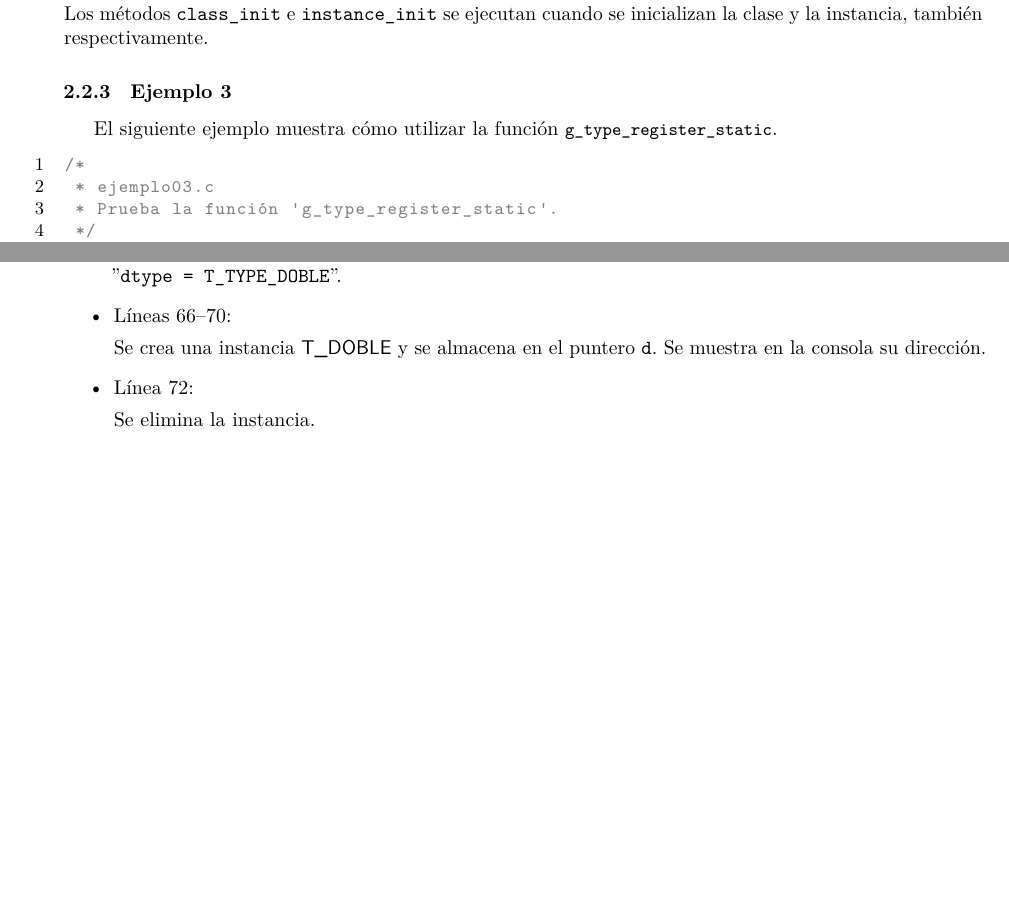
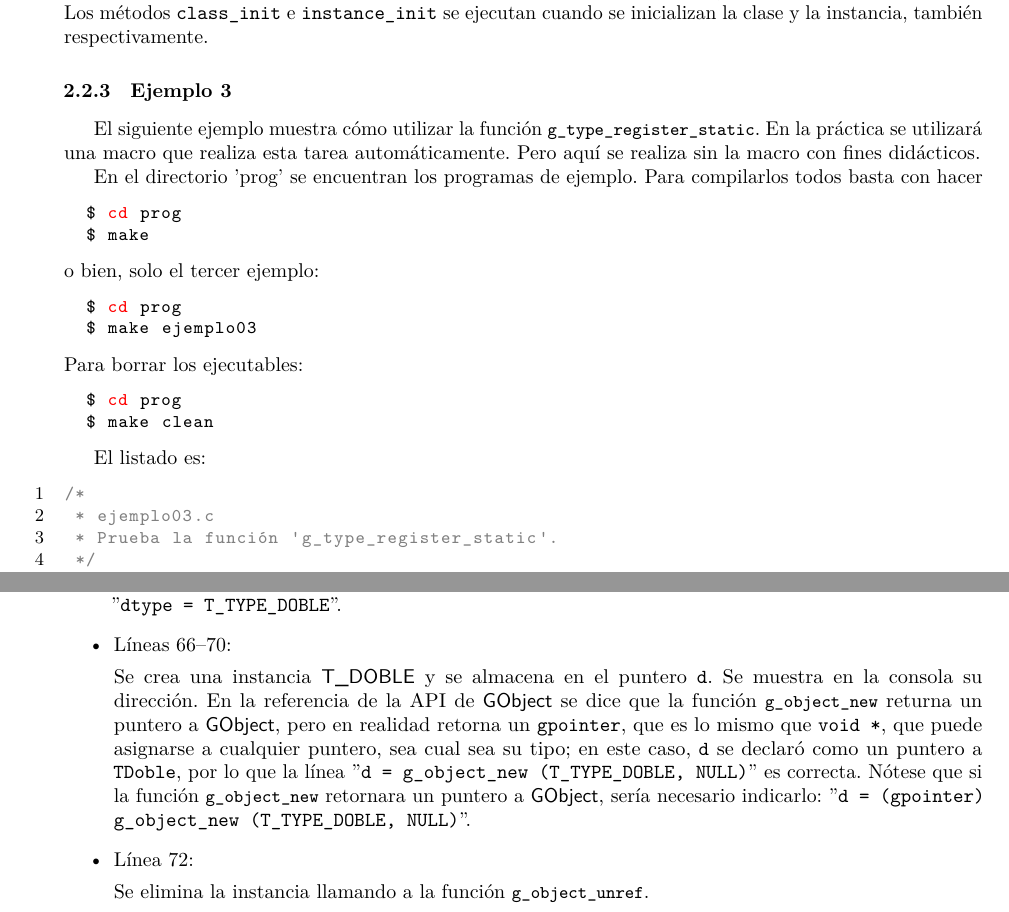
Before and after one commit to janr57/GObject_tutorial_es, a LaTeX document (GObject_tutorial_es.tex, which reads texto/registro.tex): two parts of pages 12 and 14 of 14, joined at a grey line, cut so that both start at the same text, the shorter picture padded with empty space. Compiled offline with LuaLaTeX.

Commit message:
Se completa el ejemplo 3

```diff
--- a/texto/registro.tex
+++ b/texto/registro.tex
@@ -294,6 +294,28 @@ la clase y la instancia, también respectivamente.
 
 \subsubsection{Ejemplo 3}
 El siguiente ejemplo muestra cómo utilizar la función \passthrough{\lstinline!g\_type\_register\_static!}.
+En la práctica se utilizará una macro que realiza esta tarea automáticamente. Pero aquí se realiza sin
+la macro con fines didácticos.
+
+En el directorio 'prog' se encuentran los programas de ejemplo.
+Para compilarlos todos basta con hacer
+\begin{lstlisting}[language=bash]
+  $ cd prog
+  $ make
+\end{lstlisting}
+o bien, solo el tercer ejemplo:
+\begin{lstlisting}[language=bash]
+  $ cd prog
+  $ make ejemplo03
+\end{lstlisting}
+Para borrar los ejecutables:
+\begin{lstlisting}[language=bash]
+  $ cd prog
+  $ make clean
+\end{lstlisting}
+
+
+El listado es:
 
 \begin{lstlisting}[language=C, numbers=left]
 /*
@@ -426,12 +447,17 @@ El siguiente ejemplo muestra cómo utilizar la función \passthrough{\lstinline!
   "\texttt{dtype = T\_TYPE\_DOBLE}".
 \item Líneas 66--70:\par
   Se crea una instancia \textsf{T\_DOBLE} y se almacena en el puntero \texttt{d}. Se muestra en la consola su
-  dirección.
+  dirección. En la referencia de la API de \textsf{GObject} se dice que la función
+  \passthrough{\lstinline!g\_object\_new!} returna un puntero a \textsf{GObject}, pero en realidad retorna un
+  \texttt{gpointer}, que es lo mismo que \texttt{void *}, que puede asignarse a cualquier puntero, sea cual sea
+  su tipo; en este caso, \texttt{d} se declaró como un puntero a \texttt{TDoble}, por lo que la línea
+  "\texttt{d = g\_object\_new (T\_TYPE\_DOBLE, NULL)}" es correcta. Nótese que si la función
+  \passthrough{\lstinline!g\_object\_new!} retornara un puntero a \textsf{GObject}, sería necesario indicarlo:
+  "\texttt{d = (gpointer) g\_object\_new (T\_TYPE\_DOBLE, NULL)}".
 \item Línea 72:\par
-  Se elimina la instancia.
-  \end{itemize}
+  Se elimina la instancia llamando a la función \passthrough{\lstinline!g\_object\_unref!}.
+\end{itemize}
  \par
-%45-64: Main function. Gets the type of TDouble object and displays it. The function g_object_new is used to instantiate the object. The GObject API reference says that the function returns a pointer to a GObject instance but it actually returns a gpointer. Gpointer is the same as void * and it can be assigned to a pointer that points any type. So, the statement d = g_object_new (T_TYPE_DOUBLE, NULL); is correct. If the function g_object_new returned GObject *, it would be necessary to cast the returned pointer. After the creation, it shows the address of the instance. Finally, the instance is released and destroyed with the function g_object_unref.
 
 
 
```
Also changed, not shown: texto/introduccion.tex (+10 -0 lines), texto/registro.tex (25 more changed lines).
